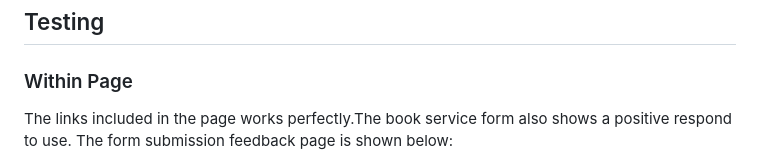
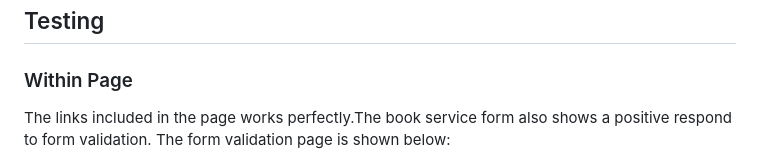
Before and after one commit to Eyongtarh/Sahab-Workshop, a Markdown page: README.md, the part around the change. GitHub-like rendering.

Commit message:
fix content information in within page testing in readme file

```diff
--- a/README.md
+++ b/README.md
@@ -79,7 +79,7 @@ statement.
 
 ### Within Page
 
-The links included in the page works perfectly.The book service form also shows a positive respond to use. The form submission feedback page is shown below:
+The links included in the page works perfectly.The book service form also shows a positive respond to form validation. The form validation page is shown below:
 <a>
 <img src="assets/images/gserv.png" alt="Form Submission Page">
 </a>
```
